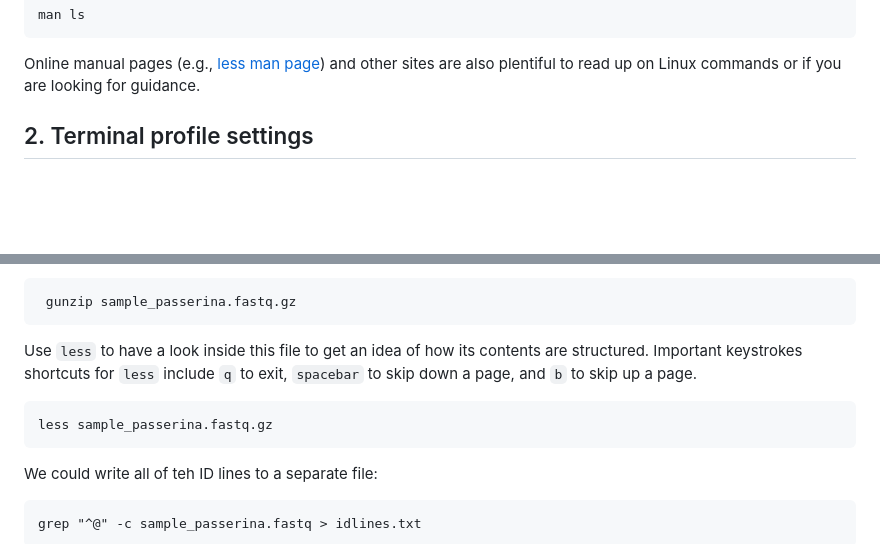
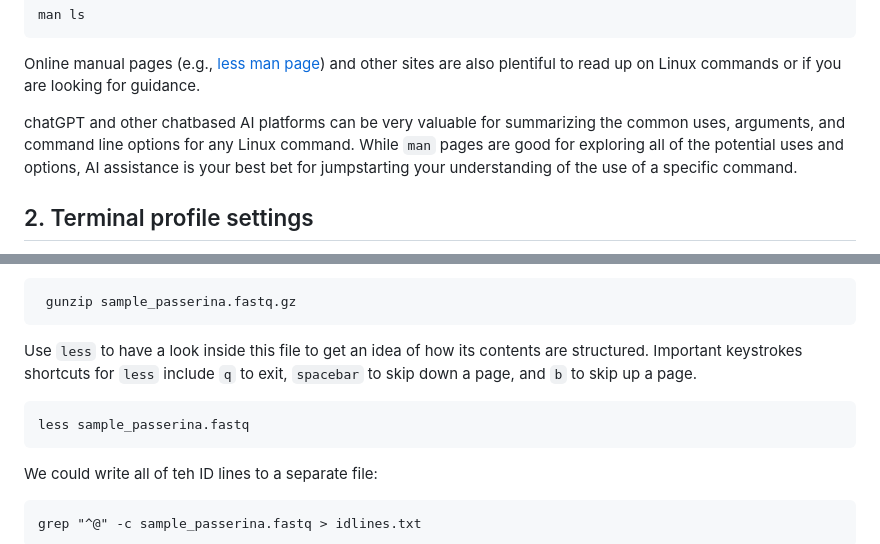
Before and after one commit to tparchman/F25_BIOL792, a Markdown page: week2_LinuxII/LinuxII_primer.md, 2 parts joined by grey strips. GitHub-like rendering; blank space fills up the shorter version.

```diff
--- a/week2_LinuxII/LinuxII_primer.md
+++ b/week2_LinuxII/LinuxII_primer.md
@@ -50,6 +50,8 @@ Notice that when you use `man`, all of the command line options will be clearly
 
 Online manual pages (e.g., [less man page](https://man7.org/linux/man-pages/man1/less.1.html)) and other sites are also plentiful to read up on Linux commands or if you are looking for guidance.
 
+chatGPT and other chatbased AI platforms can be very valuable for summarizing the common uses, arguments, and command line options for any Linux command. While `man` pages are good for exploring all of the potential uses and options, AI assistance is your best bet for jumpstarting your understanding of the use of a specific command.
+
 
 ## 2. Terminal profile settings
 
@@ -377,7 +386,7 @@ You will first need to decompress `sample_passerina.fastq.gz`, as detailed above
 Use `less` to have a look inside this file to get an idea of how its contents are structured. Important keystrokes shortcuts for `less` include `q` to exit, `spacebar` to
 skip down a page, and `b` to skip up a page.
 
-    less sample_passerina.fastq.gz
+    less sample_passerina.fastq
 
 We could write all of teh ID lines to a separate file:
 
```
Also changed, not shown: other parts of week2_LinuxII/LinuxII_primer.md (+9 -2 lines).
